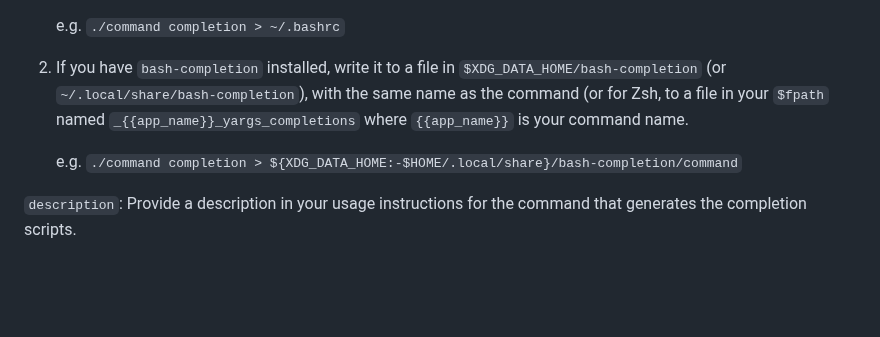
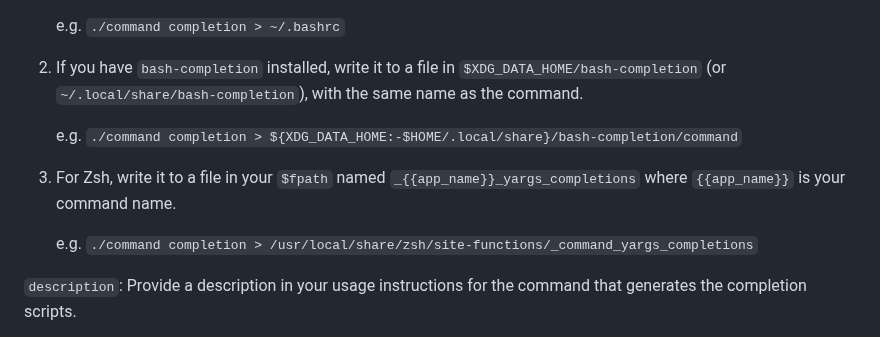
Before and after one commit to yargs/yargs, a Markdown page: docs/api.md, the part around the change. Drawn GitHub-style; blank space fills up the shorter version.

```diff
--- a/docs/api.md
+++ b/docs/api.md
@@ -353,11 +353,15 @@ To enable bash/zsh completions, you can either:
 
 2. If you have `bash-completion` installed, write it to a file in
    `$XDG_DATA_HOME/bash-completion` (or  `~/.local/share/bash-completion`),
-   with the same name as the command (or for Zsh, to a file in your `$fpath`
-   named `_{{app_name}}_yargs_completions` where `{{app_name}}` is your
+   with the same name as the command.
+
+   e.g. `./command completion > ${XDG_DATA_HOME:-$HOME/.local/share}/bash-completion/command`
+
+3. For Zsh, write it to a file in your `$fpath` named
+   `_{{app_name}}_yargs_completions` where `{{app_name}}` is your
    command name.
 
-   e.g. `./command completion > ${XDG_DATA_HOME:-$HOME/.local/share}/bash-completion/command`
+   e.g. `./command completion > /usr/local/share/zsh/site-functions/_command_yargs_completions`
 
 `description`: Provide a description in your usage instructions for the command
 that generates the completion scripts.
```
